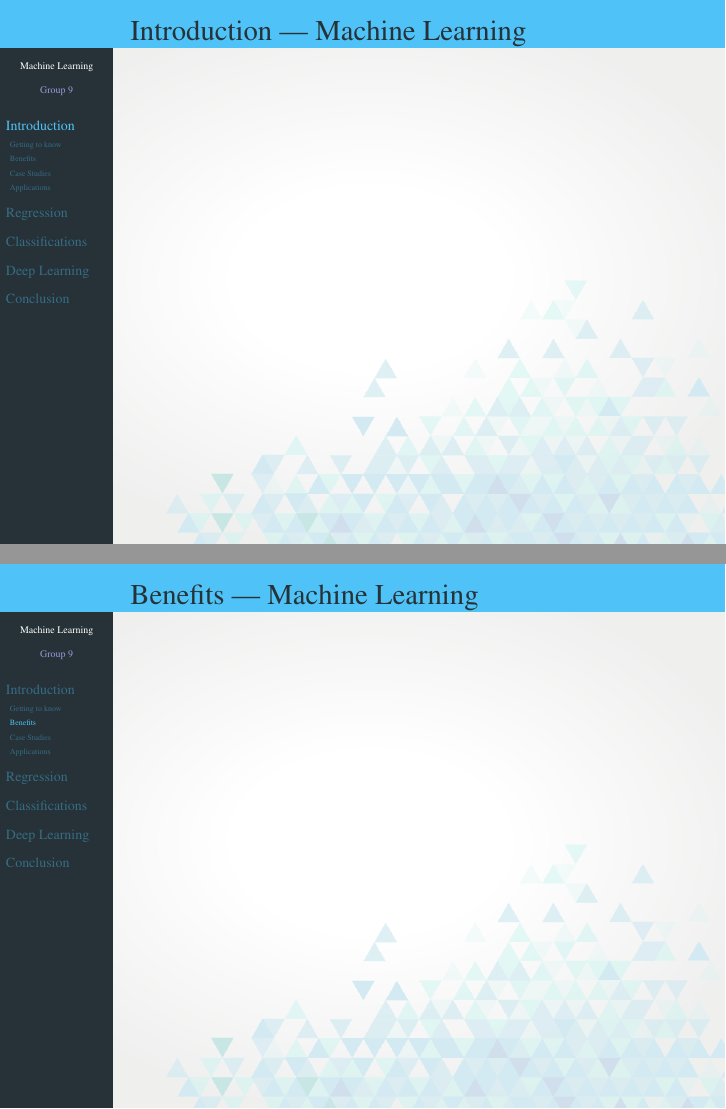
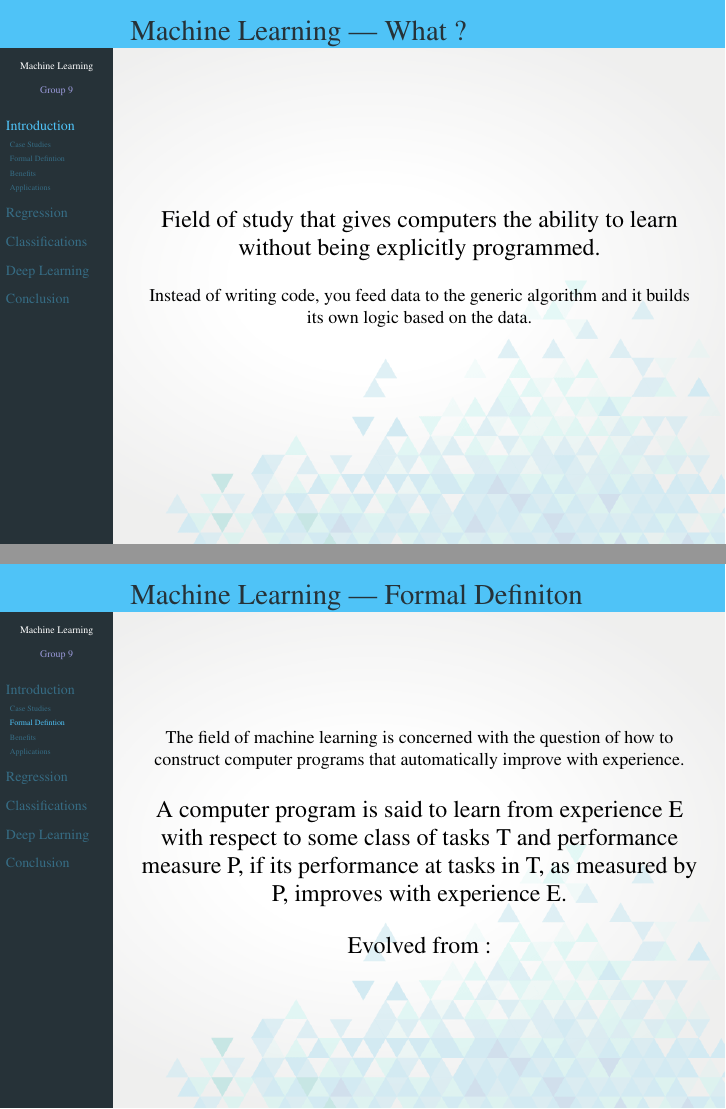
Before and after one commit to shin-migami/MLSlides, LaTeX slides (main.tex): pages 5 and 7 of 25, joined at a grey line. Compiled offline with pdfLaTeX.

Commit message:
Add Introduction Content

```diff
--- a/main.tex
+++ b/main.tex
@@ -85,6 +85,11 @@
 		;}
 
 	\section{Introduction}
-		\begin{frame}{Introduction | Machine Learning}
+		\begin{frame}{Machine Learning | What ?}
+			\begin{center}
+				\large{Field of study that gives computers the ability to learn without being explicitly programmed.}\\
+				\bigskip
+				\small{Instead of writing code, you feed data to the generic algorithm and it builds its own logic based on the data.}
+				%TODO : Insert Image
+			\end{center}
 		\end{frame}
-		\subsection{Getting to know}
@@ -92,9 +99,15 @@
+		\subsection{Formal Defintion}
+			\begin{frame}{Machine Learning | Formal Definiton}
+				\begin{center}
+					\small{The field of machine learning is concerned with the question of how to construct computer programs that automatically improve with experience.}\\
+					\bigskip
+					\large{A computer program is said to learn from experience E with respect to some class of tasks T and performance measure P, if its performance at tasks in T, as measured by P, improves with experience E.}\\
+					\bigskip
+					\text{Evolved from :}
+				\end{center}
 			\end{frame}
 		\subsection{Benefits}
 			\begin{frame}{Benefits | Machine Learning}
-			\end{frame}
-		\subsection{Case Studies}
-			\begin{frame}{Case Studies | Machine Learning}
 			\end{frame}
 		\subsection{Applications}
 			\begin{frame}{Applications | Machine Learning}
```
Also changed, not shown: images/classif-1-ex.png (added), images/classif-2-ex.png (added), images/classification.png (added), main.pdf, main.tex (11 more changed lines), 6 other files.
